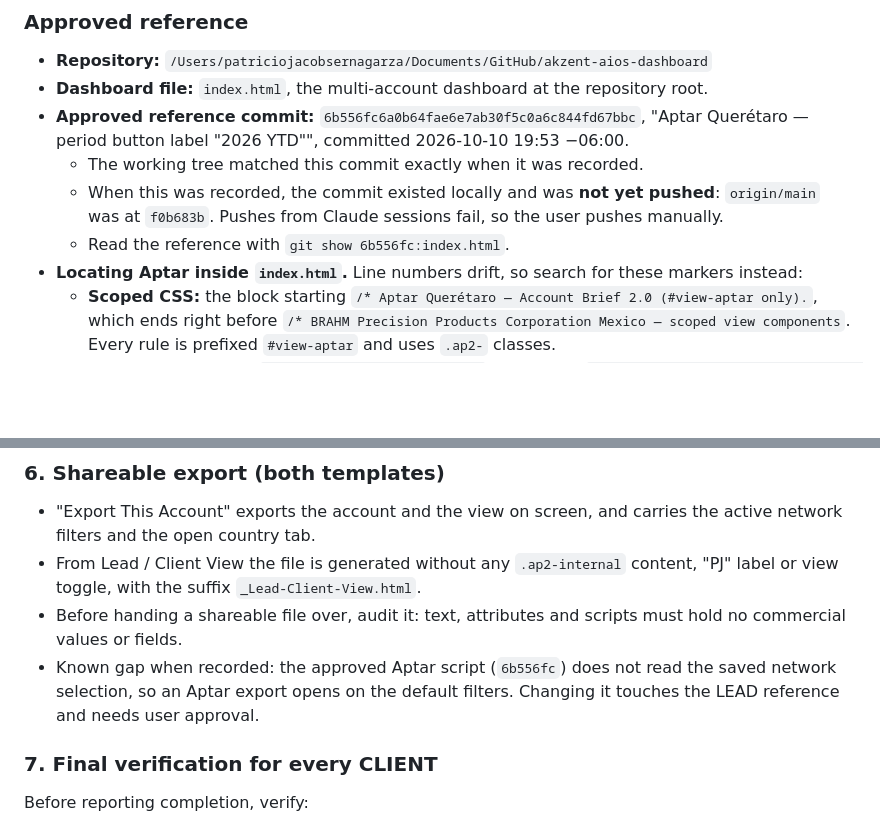
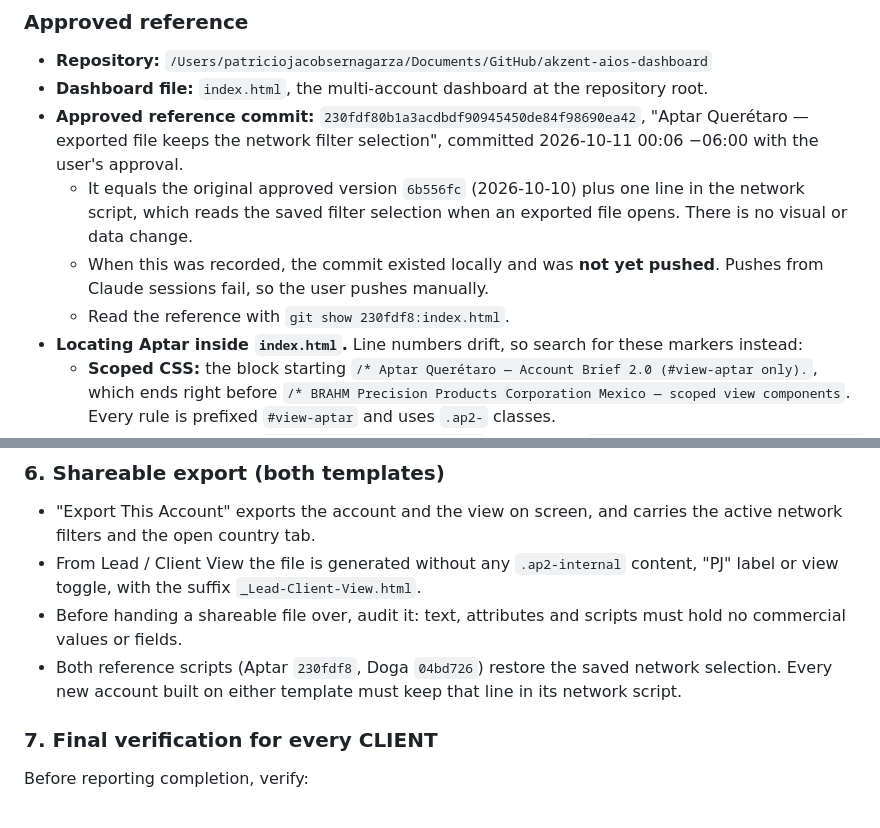
Before and after one commit to patrickserna/akzent-aios-dashboard, a Markdown page: CLAUDE.md, 2 parts joined by grey strips. GitHub-like rendering; blank space fills up the shorter version.

Commit message:
CLAUDE.md — LEAD reference moves to 230fdf8 (Aptar export keeps filters)
The approved Aptar reference is now 230fdf8: 6b556fc plus the one-line
saved-selection restore in its network script, approved by the user.
The "known gap" note in the shareable-export rules is replaced by the
requirement that every template-based network script keeps that line.

Co-Authored-By: Claude Opus 5.5 <noreply@anthropic.com>

```diff
--- a/CLAUDE.md
+++ b/CLAUDE.md
@@ -8,10 +8,10 @@ Established 2026-10-10 at the user's request. This standard governs future work
 
 - **Repository:** `/Users/patriciojacobsernagarza/Documents/GitHub/akzent-aios-dashboard`
 - **Dashboard file:** `index.html`, the multi-account dashboard at the repository root.
-- **Approved reference commit:** `6b556fc6a0b64fae6e7ab30f5c0a6c844fd67bbc`, "Aptar Querétaro — period button label "2026 YTD"", committed 2026-10-10 19:53 −06:00.
-  - The working tree matched this commit exactly when it was recorded.
-  - When this was recorded, the commit existed locally and was **not yet pushed**: `origin/main` was at `f0b683b`. Pushes from Claude sessions fail, so the user pushes manually.
-  - Read the reference with `git show 6b556fc:index.html`.
+- **Approved reference commit:** `230fdf80b1a3acdbdf90945450de84f98690ea42`, "Aptar Querétaro — exported file keeps the network filter selection", committed 2026-10-11 00:06 −06:00 with the user's approval.
+  - It equals the original approved version `6b556fc` (2026-10-10) plus one line in the network script, which reads the saved filter selection when an exported file opens. There is no visual or data change.
+  - When this was recorded, the commit existed locally and was **not yet pushed**. Pushes from Claude sessions fail, so the user pushes manually.
+  - Read the reference with `git show 230fdf8:index.html`.
 - **Locating Aptar inside `index.html`.** Line numbers drift, so search for these markers instead:
   - **Scoped CSS:** the block starting `/* Aptar Querétaro — Account Brief 2.0 (#view-aptar only).`, which ends right before `/* BRAHM Precision Products Corporation Mexico — scoped view components`. Every rule is prefixed `#view-aptar` and uses `.ap2-` classes.
   - **View markup:** from `<!-- ══ APTAR QUERÉTARO VIEW` to the next `<!-- ══ FÁBRICA DE MERMELADAS VIEW ══ -->`. The root element is `<div id="view-aptar" class="view" data-ap2-mode="seller">`.
@@ -260,7 +260,7 @@ For every future account **explicitly designated as CLIENT**:
 - "Export This Account" exports the account and the view on screen, and carries the active network filters and the open country tab.
 - From Lead / Client View the file is generated without any `.ap2-internal` content, "PJ" label or view toggle, with the suffix `_Lead-Client-View.html`.
 - Before handing a shareable file over, audit it: text, attributes and scripts must hold no commercial values or fields.
-- Known gap when recorded: the approved Aptar script (`6b556fc`) does not read the saved network selection, so an Aptar export opens on the default filters. Changing it touches the LEAD reference and needs user approval.
+- Both reference scripts (Aptar `230fdf8`, Doga `04bd726`) restore the saved network selection. Every new account built on either template must keep that line in its network script.
 
 ### 7. Final verification for every CLIENT
 
```
